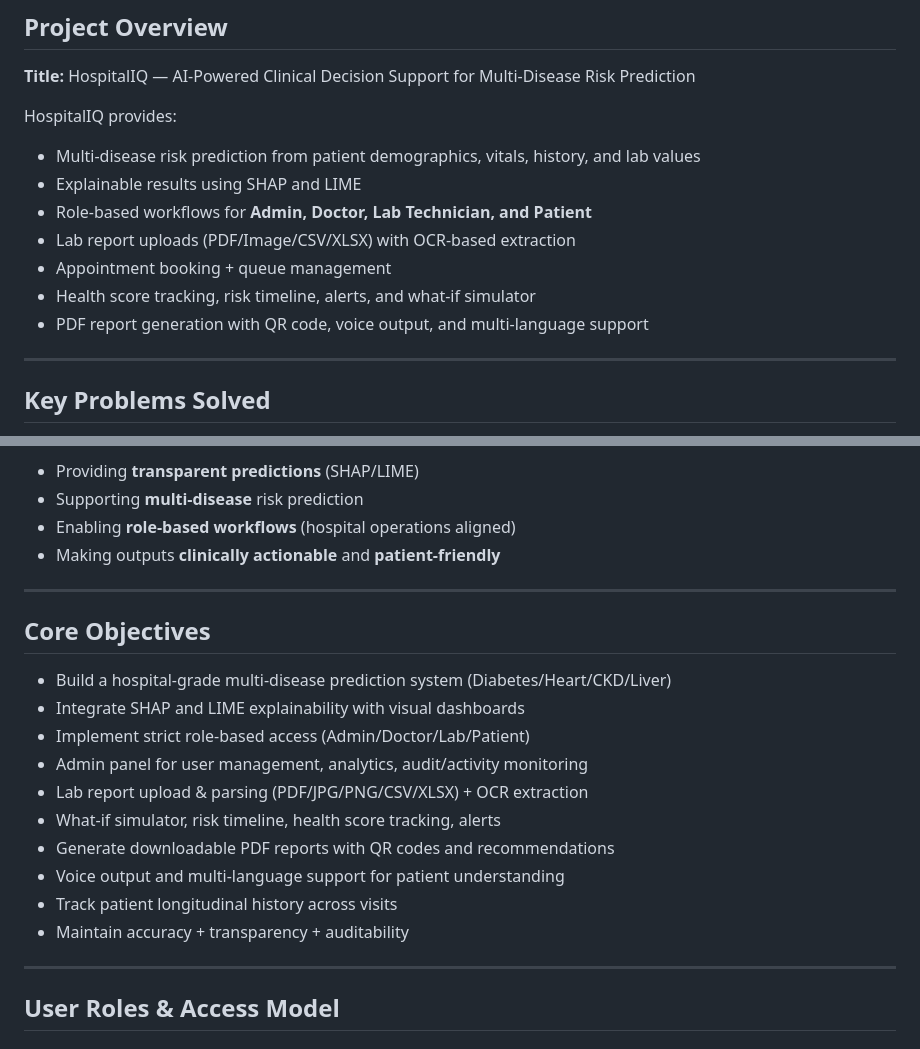
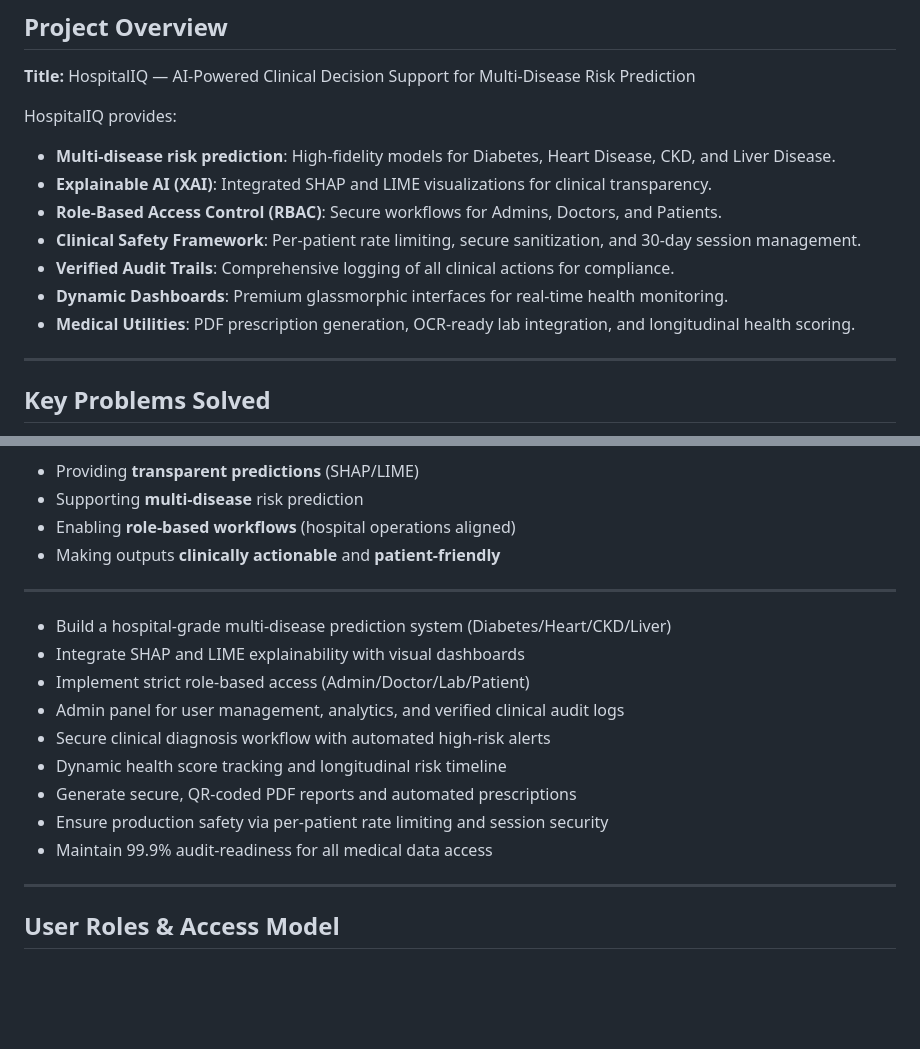
Before and after one commit to Paras2602/HOSPITAL_IQ, a Markdown page: Hospital.md, 2 parts joined by grey strips. Drawn GitHub-style; blank space fills up the shorter version.

```diff
--- a/Hospital.md
+++ b/Hospital.md
@@ -30,13 +30,13 @@ HospitalIQ is a hospital-focused, role-based clinical decision support web appli
 **Title:** HospitalIQ — AI-Powered Clinical Decision Support for Multi-Disease Risk Prediction
 
 HospitalIQ provides:
-- Multi-disease risk prediction from patient demographics, vitals, history, and lab values
-- Explainable results using SHAP and LIME
-- Role-based workflows for **Admin, Doctor, Lab Technician, and Patient**
-- Lab report uploads (PDF/Image/CSV/XLSX) with OCR-based extraction
-- Appointment booking + queue management
-- Health score tracking, risk timeline, alerts, and what-if simulator
-- PDF report generation with QR code, voice output, and multi-language support
+- **Multi-disease risk prediction**: High-fidelity models for Diabetes, Heart Disease, CKD, and Liver Disease.
+- **Explainable AI (XAI)**: Integrated SHAP and LIME visualizations for clinical transparency.
+- **Role-Based Access Control (RBAC)**: Secure workflows for Admins, Doctors, and Patients.
+- **Clinical Safety Framework**: Per-patient rate limiting, secure sanitization, and 30-day session management.
+- **Verified Audit Trails**: Comprehensive logging of all clinical actions for compliance.
+- **Dynamic Dashboards**: Premium glassmorphic interfaces for real-time health monitoring.
+- **Medical Utilities**: PDF prescription generation, OCR-ready lab integration, and longitudinal health scoring.
 
 ---
 
@@ -56,18 +56,15 @@ HospitalIQ addresses these gaps by:
 
 ---
 
-## Core Objectives
-
 - Build a hospital-grade multi-disease prediction system (Diabetes/Heart/CKD/Liver)
 - Integrate SHAP and LIME explainability with visual dashboards
 - Implement strict role-based access (Admin/Doctor/Lab/Patient)
-- Admin panel for user management, analytics, audit/activity monitoring
-- Lab report upload & parsing (PDF/JPG/PNG/CSV/XLSX) + OCR extraction
-- What-if simulator, risk timeline, health score tracking, alerts
-- Generate downloadable PDF reports with QR codes and recommendations
-- Voice output and multi-language support for patient understanding
-- Track patient longitudinal history across visits
-- Maintain accuracy + transparency + auditability
+- Admin panel for user management, analytics, and verified clinical audit logs
+- Secure clinical diagnosis workflow with automated high-risk alerts
+- Dynamic health score tracking and longitudinal risk timeline
+- Generate secure, QR-coded PDF reports and automated prescriptions
+- Ensure production safety via per-patient rate limiting and session security
+- Maintain 99.9% audit-readiness for all medical data access
 
 ---
 
```
Also changed, not shown: other parts of Hospital.md (+26 -40 lines).
